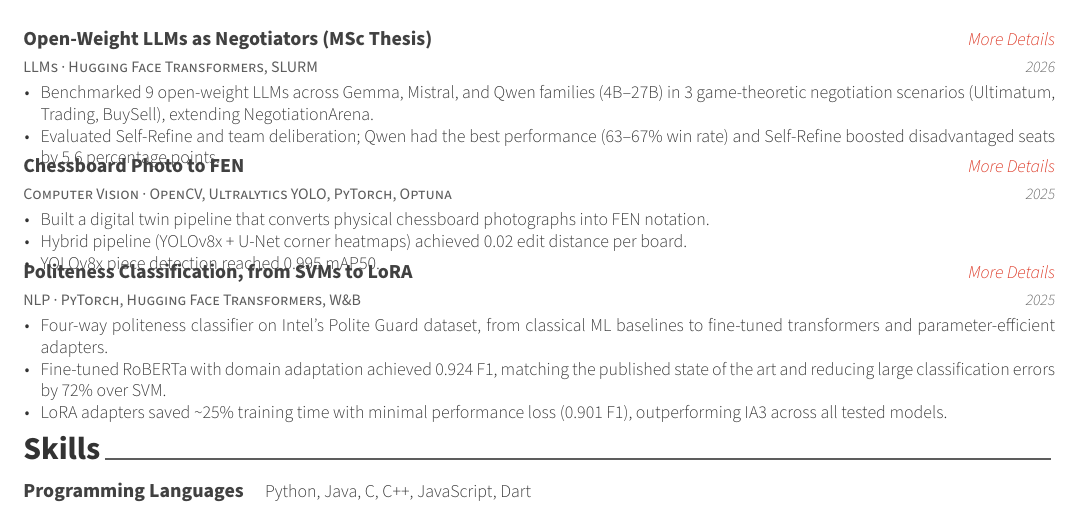
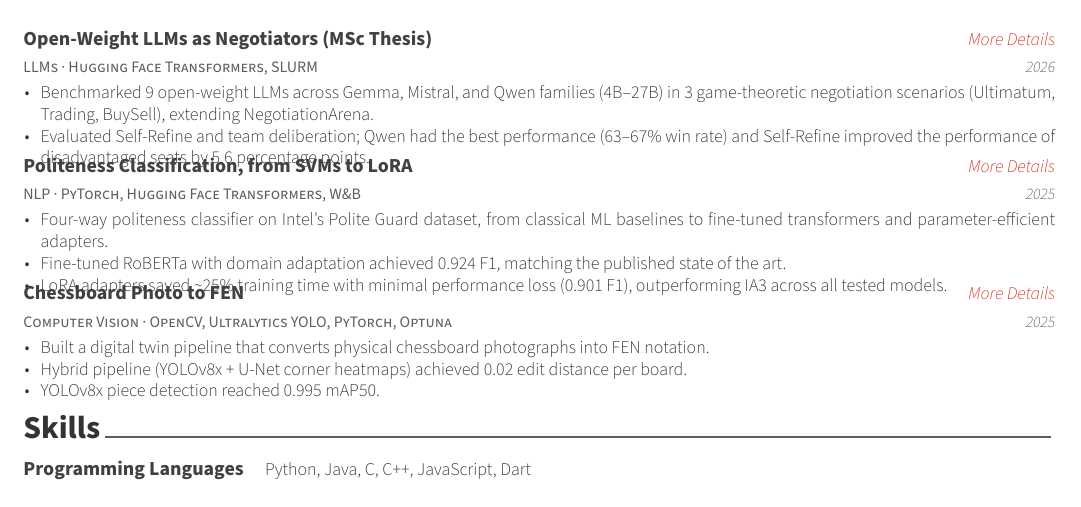
Before and after one commit to Adriano-7/portfolio, a LaTeX CV (content/curriculum_vitae/latex/resume.tex, which reads content/curriculum_vitae/latex/resume/projects.tex): part of page 2 of 2, cut so that both start at the same text. Compiled offline with XeLaTeX.

Commit message:
Update CV

```diff
--- a/content/curriculum_vitae/latex/resume/projects.tex
+++ b/content/curriculum_vitae/latex/resume/projects.tex
@@ -14,7 +14,20 @@ More projects and detailed write-ups are available at \href{https://adrianomacha
     {
       \begin{cvitems}
         \item {Benchmarked 9 open-weight LLMs across Gemma, Mistral, and Qwen families (4B--27B) in 3 game-theoretic negotiation scenarios (Ultimatum, Trading, BuySell), extending NegotiationArena.}
-        \item {Evaluated Self-Refine and team deliberation; Qwen had the best performance (63--67\% win rate) and Self-Refine boosted disadvantaged seats by 5.6 percentage points.}
+        \item {Evaluated Self-Refine and team deliberation; Qwen had the best performance (63--67\% win rate) and Self-Refine improved the performance of disadvantaged seats  by 5.6 percentage points.}
+      \end{cvitems}
+    }
+
+  \cventry
+    {NLP · PyTorch, Hugging Face Transformers, W\&B} % Tech context
+    {\href{https://www.adrianomachado.pt/work/politeness-nlp}{Politeness Classification, from SVMs to LoRA}} % Project name
+    {\href{https://adrianomachado.pt/work/politeness-nlp}{More Details}} % Link
+    {2025} % Date
+    {
+      \begin{cvitems}
+        \item {Four-way politeness classifier on Intel's Polite Guard dataset, from classical ML baselines to fine-tuned transformers and parameter-efficient adapters.}
+        \item {Fine-tuned RoBERTa with domain adaptation achieved 0.924 F1, matching the published state of the art.}
+        \item {LoRA adapters saved \textasciitilde25\% training time with minimal performance loss (0.901 F1), outperforming IA3 across all tested models.}
       \end{cvitems}
     }
 
@@ -31,18 +44,4 @@ More projects and detailed write-ups are available at \href{https://adrianomacha
       \end{cvitems}
     }
 
-  \cventry
-    {NLP · PyTorch, Hugging Face Transformers, W\&B} % Tech context
-    {\href{https://www.adrianomachado.pt/work/politeness-nlp}{Politeness Classification, from SVMs to LoRA}} % Project name
-    {\href{https://adrianomachado.pt/work/politeness-nlp}{More Details}} % Link
-    {2025} % Date
-    {
-      \begin{cvitems}
-        \item {Four-way politeness classifier on Intel's Polite Guard dataset, from classical ML baselines to fine-tuned transformers and parameter-efficient adapters.}
-        \item {Fine-tuned RoBERTa with domain adaptation achieved 0.924 F1, matching the published state of the art and reducing large classification errors by 72\% over SVM.}
-        \item {LoRA adapters saved \textasciitilde25\% training time with minimal performance loss (0.901 F1), outperforming IA3 across all tested models.}
-      \end{cvitems}
-    }
-
-
 \end{cventries}
```
Also changed, not shown: 1 other file.
